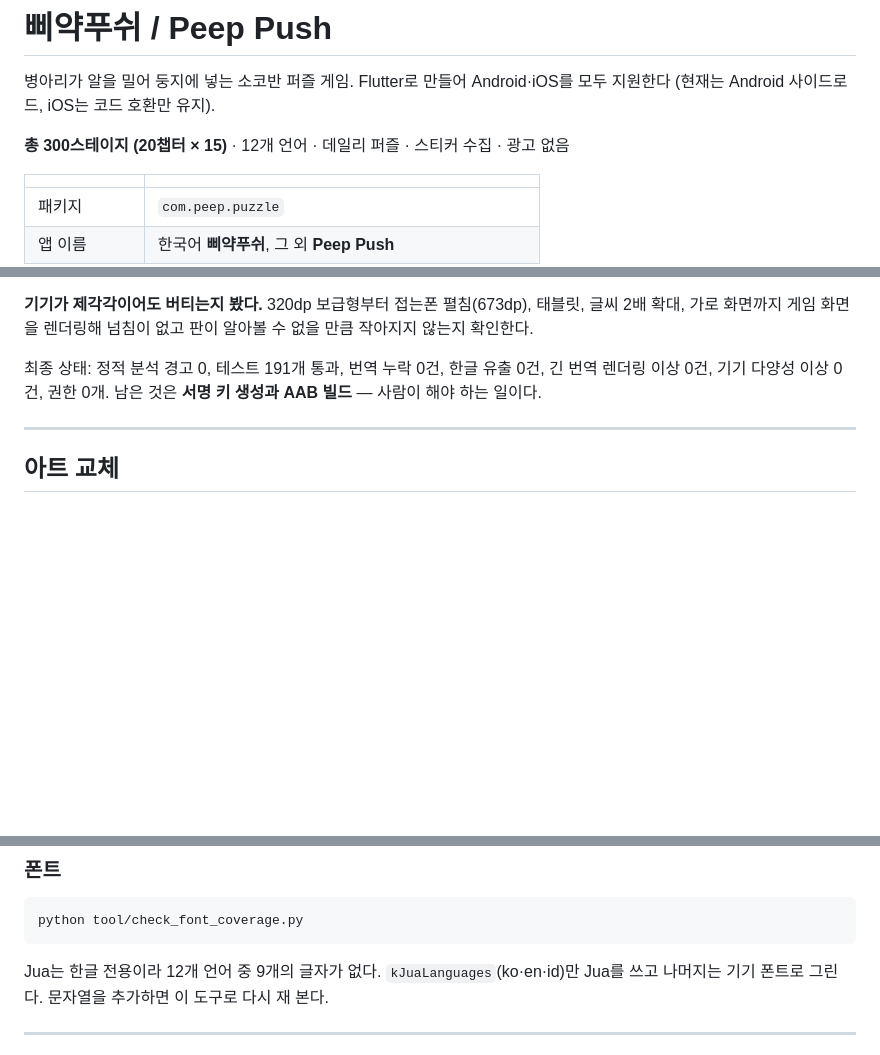
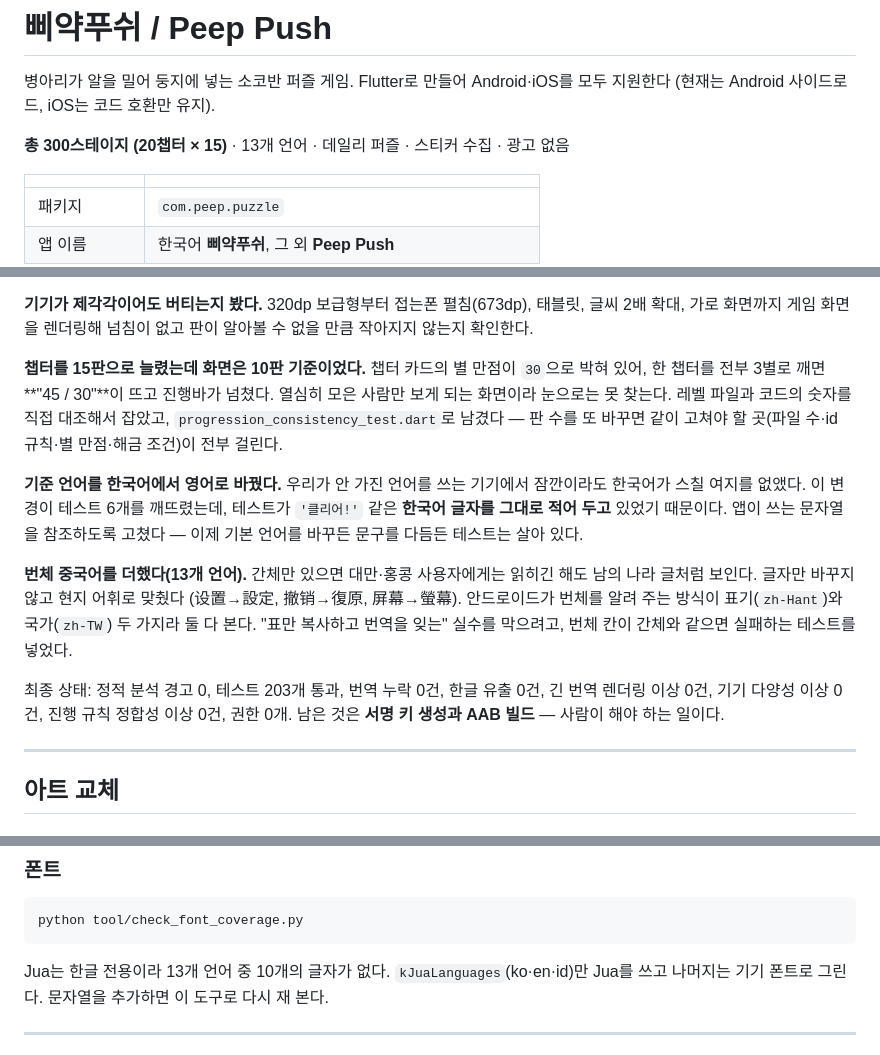
Before and after one commit to Yongminlee2/PiyakPush, a Markdown page: README.md, 3 parts joined by grey strips. Drawn GitHub-style; blank space fills up the shorter version.

Commit message:
언어 13개 반영: README·스토어 등록정보의 낡은 숫자 정정
번체를 추가했는데 문서와 스토어 등록정보가 '12개 언어'로 남아 있었다.
등록정보는 실제 스토어에 올라갈 문구라 정확해야 한다.

- store-listing.md: 자세한 설명(한/영) 언어 목록에 简体/繁體 구분, 점검표 갱신
- legal/peeppush/index.html: 앱 소개 페이지 언어 목록
- README: 요약·개발일지(별 만점 버그·기본 언어 영어화·번체 추가)

````diff
--- a/README.md
+++ b/README.md
@@ -3,7 +3,7 @@
 병아리가 알을 밀어 둥지에 넣는 소코반 퍼즐 게임. Flutter로 만들어 Android·iOS를 모두 지원한다
 (현재는 Android 사이드로드, iOS는 코드 호환만 유지).
 
-**총 300스테이지 (20챕터 × 15)** · 12개 언어 · 데일리 퍼즐 · 스티커 수집 · 광고 없음
+**총 300스테이지 (20챕터 × 15)** · 13개 언어 · 데일리 퍼즐 · 스티커 수집 · 광고 없음
 
 | | |
 |---|---|
@@ -378,8 +378,29 @@ dart run tool/gen_chapters.dart      # 6~20 전부
 태블릿, 글씨 2배 확대, 가로 화면까지 게임 화면을 렌더링해 넘침이 없고
 판이 알아볼 수 없을 만큼 작아지지 않는지 확인한다.
 
-최종 상태: 정적 분석 경고 0, 테스트 191개 통과, 번역 누락 0건,
-한글 유출 0건, 긴 번역 렌더링 이상 0건, 기기 다양성 이상 0건, 권한 0개.
+**챕터를 15판으로 늘렸는데 화면은 10판 기준이었다.** 챕터 카드의 별 만점이
+`30`으로 박혀 있어, 한 챕터를 전부 3별로 깨면 **"45 / 30"**이 뜨고 진행바가
+넘쳤다. 열심히 모은 사람만 보게 되는 화면이라 눈으로는 못 찾는다.
+레벨 파일과 코드의 숫자를 직접 대조해서 잡았고,
+`progression_consistency_test.dart`로 남겼다 — 판 수를 또 바꾸면
+같이 고쳐야 할 곳(파일 수·id 규칙·별 만점·해금 조건)이 전부 걸린다.
+
+**기준 언어를 한국어에서 영어로 바꿨다.** 우리가 안 가진 언어를 쓰는 기기에서
+잠깐이라도 한국어가 스칠 여지를 없앴다. 이 변경이 테스트 6개를 깨뜨렸는데,
+테스트가 `'클리어!'` 같은 **한국어 글자를 그대로 적어 두고** 있었기 때문이다.
+앱이 쓰는 문자열을 참조하도록 고쳤다 — 이제 기본 언어를 바꾸든 문구를 다듬든
+테스트는 살아 있다.
+
+**번체 중국어를 더했다(13개 언어).** 간체만 있으면 대만·홍콩 사용자에게는
+읽히긴 해도 남의 나라 글처럼 보인다. 글자만 바꾸지 않고 현지 어휘로 맞췄다
+(设置→設定, 撤销→復原, 屏幕→螢幕). 안드로이드가 번체를 알려 주는 방식이
+표기(`zh-Hant`)와 국가(`zh-TW`) 두 가지라 둘 다 본다.
+"표만 복사하고 번역을 잊는" 실수를 막으려고, 번체 칸이 간체와 같으면
+실패하는 테스트를 넣었다.
+
+최종 상태: 정적 분석 경고 0, 테스트 203개 통과, 번역 누락 0건,
+한글 유출 0건, 긴 번역 렌더링 이상 0건, 기기 다양성 이상 0건,
+진행 규칙 정합성 이상 0건, 권한 0개.
 남은 것은 **서명 키 생성과 AAB 빌드** — 사람이 해야 하는 일이다.
 
 ---
@@ -422,7 +443,7 @@ python tool/apply_icon.py 6
 python tool/check_font_coverage.py
 ```
 
-Jua는 한글 전용이라 12개 언어 중 9개의 글자가 없다.
+Jua는 한글 전용이라 13개 언어 중 10개의 글자가 없다.
 `kJuaLanguages`(ko·en·id)만 Jua를 쓰고 나머지는 기기 폰트로 그린다.
 문자열을 추가하면 이 도구로 다시 재 본다.
 
````
